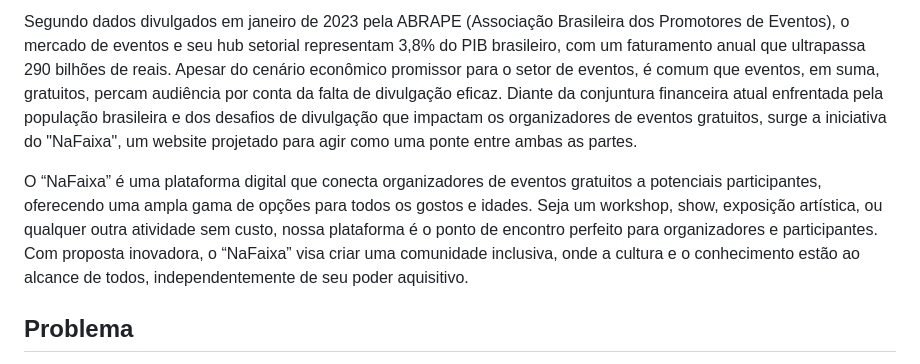
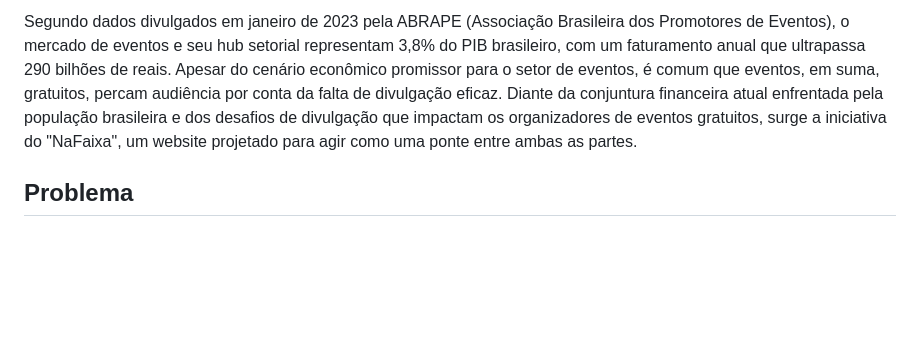
Before and after one commit to ICEI-PUC-Minas-PMV-SI/pmv-si-2024-1-pe1-t1-nafaixa, a Markdown page: docs/context.md, the part around the change. GitHub-like rendering; blank space fills up the shorter version.

```diff
--- a/docs/context.md
+++ b/docs/context.md
@@ -4,7 +4,6 @@ O papel do mercado de eventos na economia brasileira é de extrema relevância,
 
 Segundo dados divulgados em janeiro de 2023 pela ABRAPE (Associação Brasileira dos Promotores de Eventos), o mercado de eventos e seu hub setorial representam 3,8% do PIB brasileiro, com um faturamento anual que ultrapassa 290 bilhões de reais. Apesar do cenário econômico promissor para o setor de eventos, é comum que eventos, em suma, gratuitos, percam audiência por conta da falta de divulgação eficaz. Diante da conjuntura financeira atual enfrentada pela população brasileira e dos desafios de divulgação que impactam os organizadores de eventos gratuitos, surge a iniciativa do "NaFaixa", um website projetado para agir como uma ponte entre ambas as partes.
 
-O “NaFaixa” é uma plataforma digital que conecta organizadores de eventos gratuitos a potenciais participantes, oferecendo uma ampla gama de opções para todos os gostos e idades. Seja um workshop, show, exposição artística, ou qualquer outra atividade sem custo, nossa plataforma é o ponto de encontro perfeito para organizadores e participantes. Com proposta inovadora, o “NaFaixa” visa criar uma comunidade inclusiva, onde a cultura e o conhecimento estão ao alcance de todos, independentemente de seu poder aquisitivo.
 
 ## Problema
 
```
